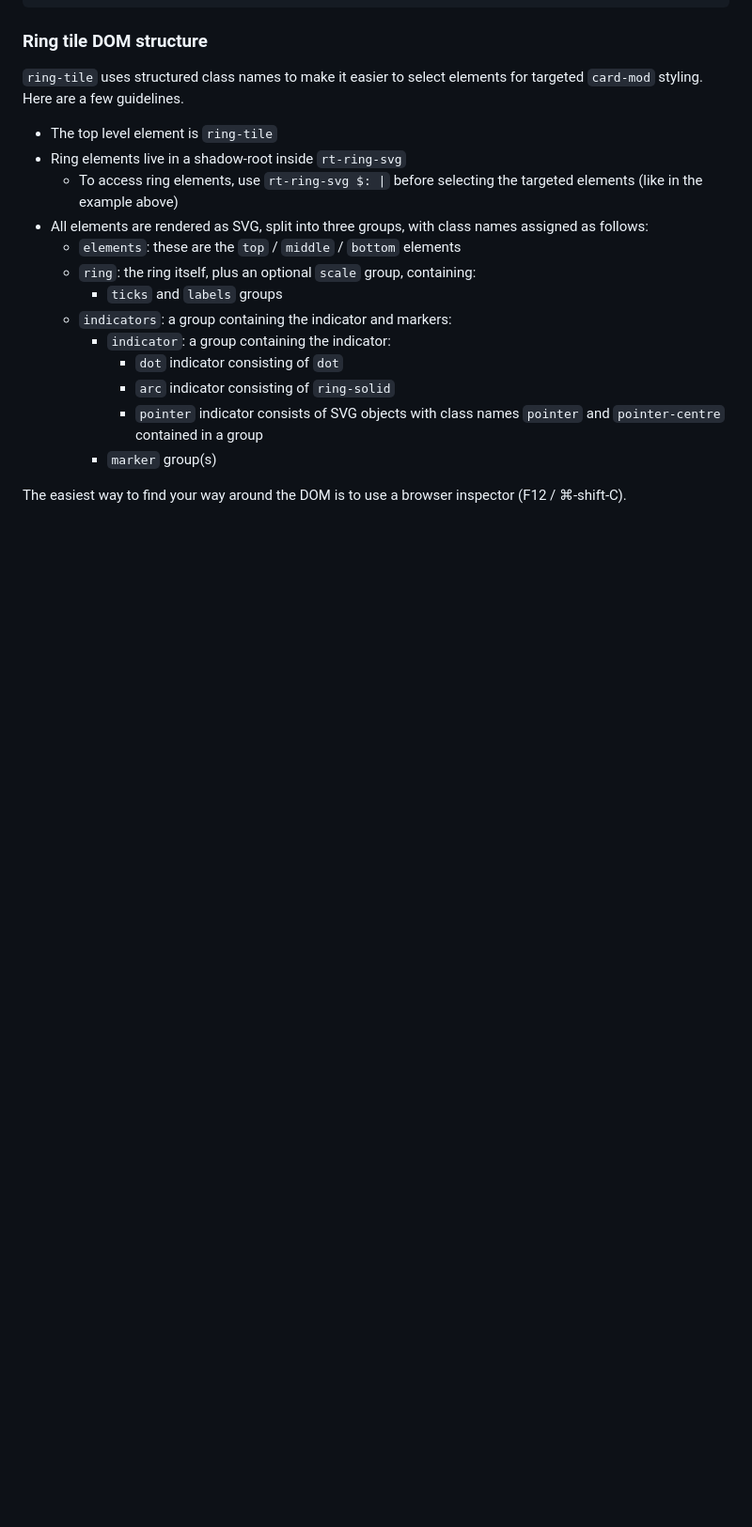
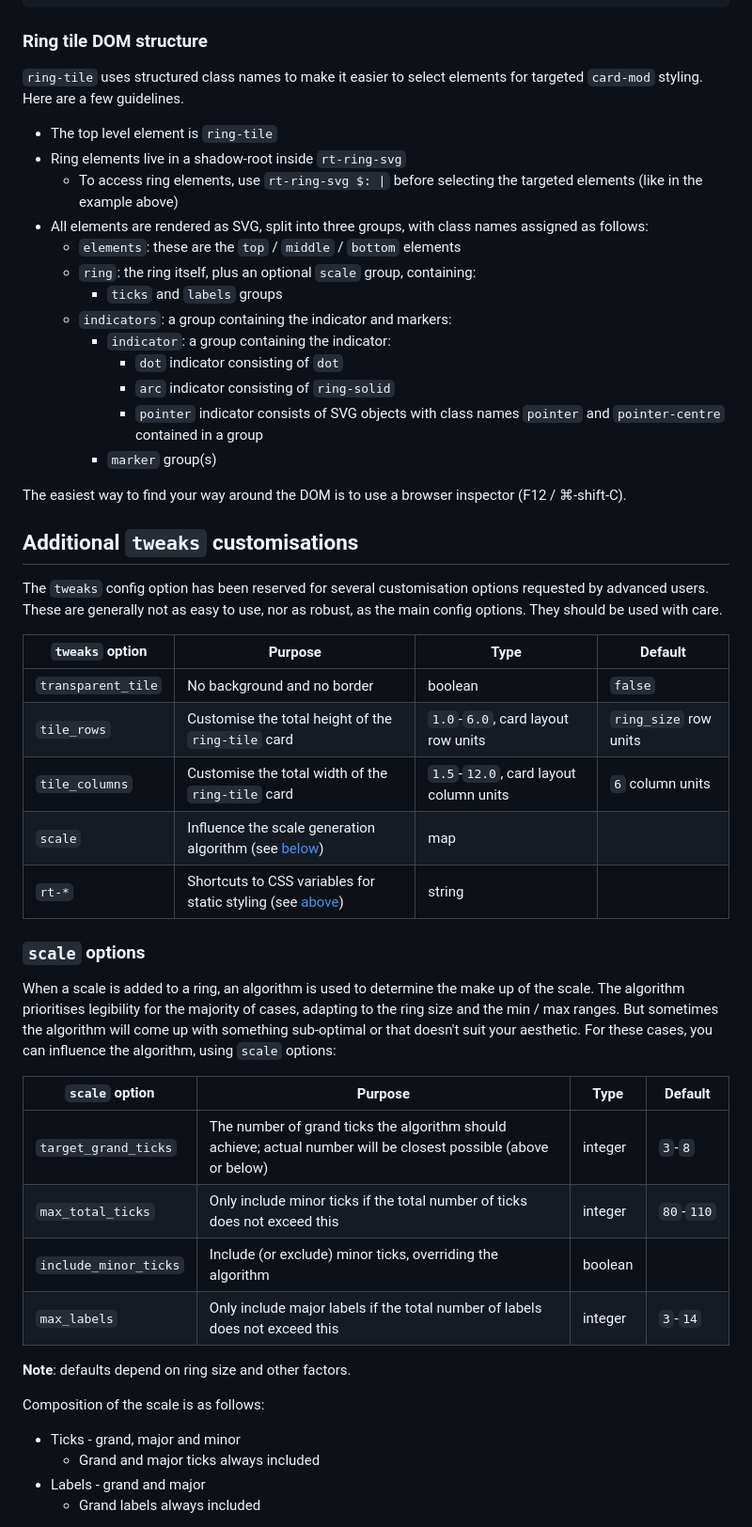
Before and after one commit to neponn/ring-tile-card, a Markdown page: docs/advanced.md, the part around one of its changes. Shown at 94% size. Rendered like a GitHub page; blank space fills up the shorter version.

```diff
--- a/docs/advanced.md
+++ b/docs/advanced.md
@@ -181,3 +180,35 @@ card_mod:
 
 The easiest way to find your way around the DOM is to use a browser inspector (F12 / ⌘-shift-C).
 
+## Additional `tweaks` customisations
+
+The `tweaks` config option has been reserved for several customisation options requested by advanced users. These are generally not as easy to use, nor as robust, as the main config options. They should be used with care.
+
+| `tweaks` option | Purpose | Type | Default |
+|-----------------|---------|------|---------|
+| `transparent_tile` | No background and no border | boolean | `false` |
+| `tile_rows` | Customise the total height of the `ring-tile` card | `1.0`-`6.0`, card layout row units | `ring_size` row units |
+| `tile_columns` | Customise the total width of the `ring-tile` card | `1.5`-`12.0`, card layout column units | `6` column units |
+| `scale` | Influence the scale generation algorithm (see [below]()) | map | |
+| `rt-*` | Shortcuts to CSS variables for static styling (see [above](#css-variables-available)) | string | |
+
+### `scale` options
+
+When a scale is added to a ring, an algorithm is used to determine the make up of the scale. The algorithm prioritises legibility for the majority of cases, adapting to the ring size and the min / max ranges. But sometimes the algorithm will come up with something sub-optimal or that doesn't suit your aesthetic. For these cases, you can influence the algorithm, using `scale` options:
+
+| `scale` option | Purpose | Type | Default |
+|-----------------|---------|------|---------|
+| `target_grand_ticks` | The number of grand ticks the algorithm should achieve; actual number will be closest possible (above or below) | integer | `3`-`8` |
+| `max_total_ticks` | Only include minor ticks if the total number of ticks does not exceed this | integer | `80`-`110` |
+| `include_minor_ticks` | Include (or exclude) minor ticks, overriding the algorithm | boolean | |
+| `max_labels` | Only include major labels if the total number of labels does not exceed this | integer | `3`-`14` |
+
+**Note**: defaults depend on ring size and other factors.
+
+Composition of the scale is as follows:
+
+* Ticks - grand, major and minor
+  * Grand and major ticks always included
+* Labels - grand and major
+  * Grand labels always included
+
```
Also changed, not shown: other parts of docs/advanced.md (+24 -6 lines), docs/img/ad-scale-tweaks.png (added), 3 other files.
